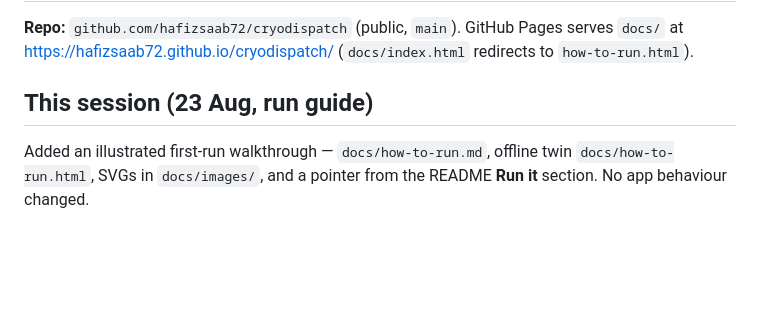
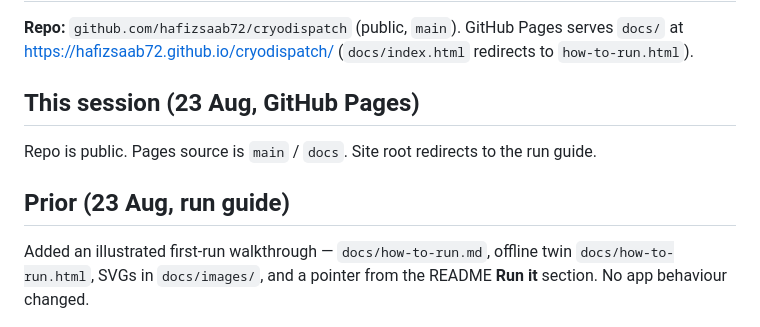
Before and after one commit to hafizsaab72/cryodispatch, a Markdown page: .cursor/memory-bank/active-context.md, the part around the change. Rendered like a GitHub page; blank space fills up the shorter version.

Commit message:
Note that the repo is public and Pages is live
Co-authored-by: Cursor <cursoragent@cursor.com>

```diff
--- a/.cursor/memory-bank/active-context.md
+++ b/.cursor/memory-bank/active-context.md
@@ -4,7 +4,11 @@
 GitHub Pages serves `docs/` at https://hafizsaab72.github.io/cryodispatch/
 (`docs/index.html` redirects to `how-to-run.html`).
 
-## This session (23 Aug, run guide)
+## This session (23 Aug, GitHub Pages)
+
+Repo is public. Pages source is `main` / `docs`. Site root redirects to the run guide.
+
+## Prior (23 Aug, run guide)
 
 Added an illustrated first-run walkthrough — `docs/how-to-run.md`, offline twin
 `docs/how-to-run.html`, SVGs in `docs/images/`, and a pointer from the README **Run it**
```
